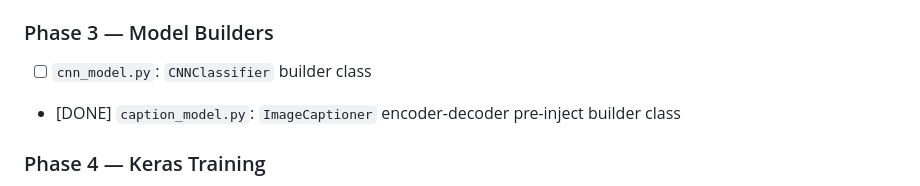
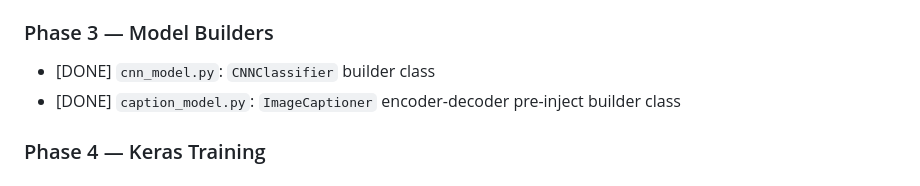
Before and after one commit to reletz/Tubes2-CNN_RNN-43, a Markdown page: doc/task.md, the part around the change. Rendered like a GitHub page.

Commit message:
doc: checklisty

```diff
--- a/doc/task.md
+++ b/doc/task.md
@@ -248,7 +248,7 @@ README.md
 - [DONE] `recurrent.py`: `LSTM` cell (forget/input/output gates + cell state)
 
 ### Phase 3 — Model Builders
-- [ ] `cnn_model.py`: `CNNClassifier` builder class
+- [DONE] `cnn_model.py`: `CNNClassifier` builder class
 - [DONE] `caption_model.py`: `ImageCaptioner` encoder-decoder pre-inject builder class
 
 ### Phase 4 — Keras Training
```
